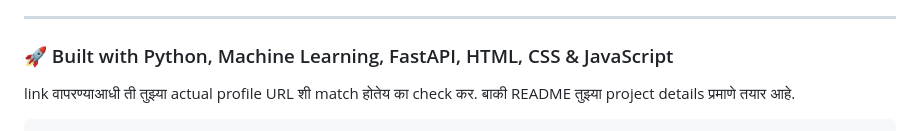
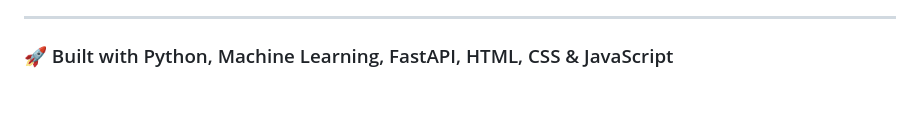
Before and after one commit to vishnu-late/mindmetrics-ai, a Markdown page: README.md, the part around the change. Rendered like a GitHub page.

Commit message:
Remove profile URL check instruction from README
Removed a line in the README that instructs to check the profile URL match.

````diff
--- a/README.md
+++ b/README.md
@@ -362,6 +362,3 @@ If you find this project interesting, feel free to explore the repository, try t
 ---
 
 ### 🚀 Built with Python, Machine Learning, FastAPI, HTML, CSS & JavaScript
-
- link वापरण्याआधी ती तुझ्या actual profile URL शी match होतेय का check कर. बाकी README तुझ्या project details प्रमाणे तयार आहे.
-```
````
